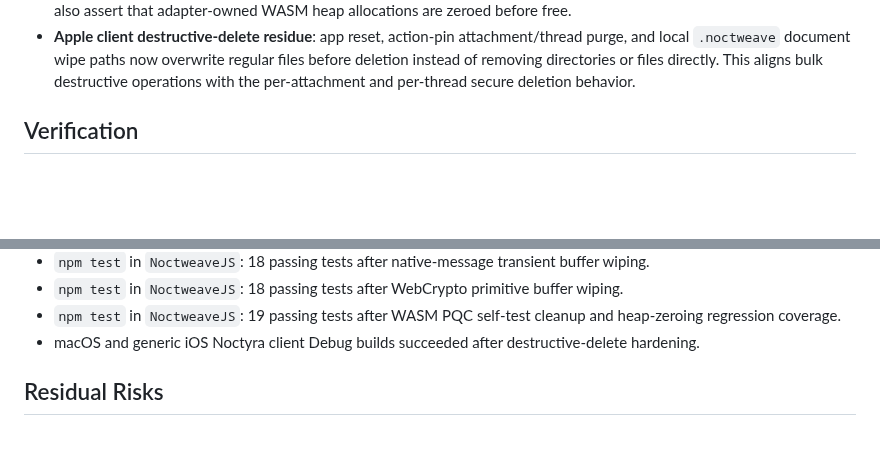
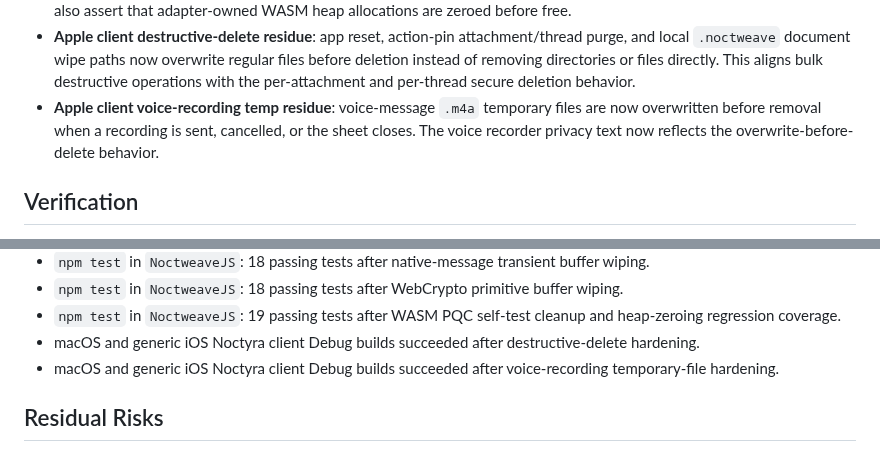
Before and after one commit to luizwidmer/Noctweave, a Markdown page: Noctweave Documentation/security_audit_2026-07-06.md, 2 parts joined by grey strips. Drawn GitHub-style; blank space fills up the shorter version.

Commit message:
Document voice temp file hardening

```diff
--- a/Noctweave Documentation/security_audit_2026-07-06.md
+++ b/Noctweave Documentation/security_audit_2026-07-06.md
@@ -38,6 +38,7 @@ Scope: client storage boundaries, relay client transport behavior, browser stora
 - **Browser WebCrypto primitive buffer lifetime**: NoctweaveJS WebCrypto wrappers now import HMAC keys, HKDF input keying material, AES-GCM keys, and AES-GCM plaintext through local copies that are wiped after the WebCrypto call, avoiding mutation of caller-owned arrays while bounding wrapper-owned plaintext/key bytes.
 - **Browser WASM PQC adapter self-test cleanup**: NoctweaveJS ML-KEM/ML-DSA WASM adapter self-tests now wipe generated secret keys, shared secrets, message bytes, and signatures after producing the boolean result. Regression tests also assert that adapter-owned WASM heap allocations are zeroed before free.
 - **Apple client destructive-delete residue**: app reset, action-pin attachment/thread purge, and local `.noctweave` document wipe paths now overwrite regular files before deletion instead of removing directories or files directly. This aligns bulk destructive operations with the per-attachment and per-thread secure deletion behavior.
+- **Apple client voice-recording temp residue**: voice-message `.m4a` temporary files are now overwritten before removal when a recording is sent, cancelled, or the sheet closes. The voice recorder privacy text now reflects the overwrite-before-delete behavior.
 
 ## Verification
 
@@ -64,6 +65,7 @@ Scope: client storage boundaries, relay client transport behavior, browser stora
 - `npm test` in `NoctweaveJS`: 18 passing tests after WebCrypto primitive buffer wiping.
 - `npm test` in `NoctweaveJS`: 19 passing tests after WASM PQC self-test cleanup and heap-zeroing regression coverage.
 - macOS and generic iOS Noctyra client Debug builds succeeded after destructive-delete hardening.
+- macOS and generic iOS Noctyra client Debug builds succeeded after voice-recording temporary-file hardening.
 
 ## Residual Risks
 
```
